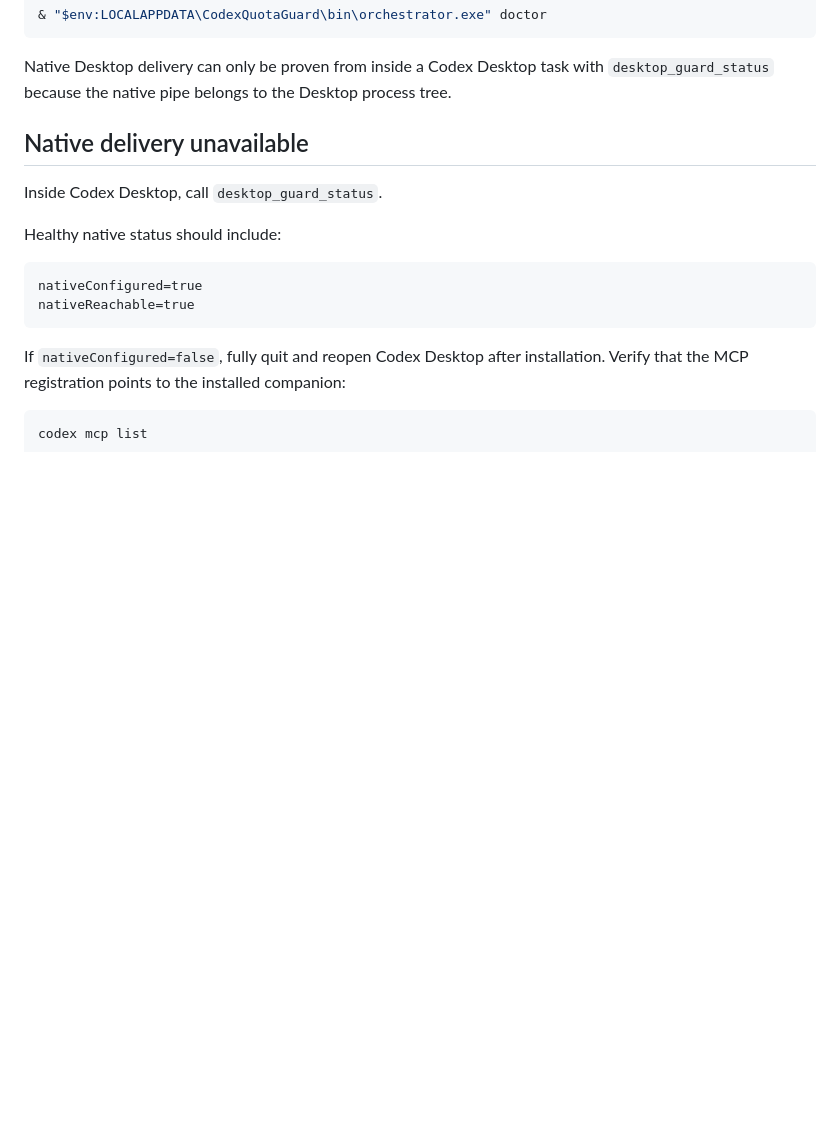
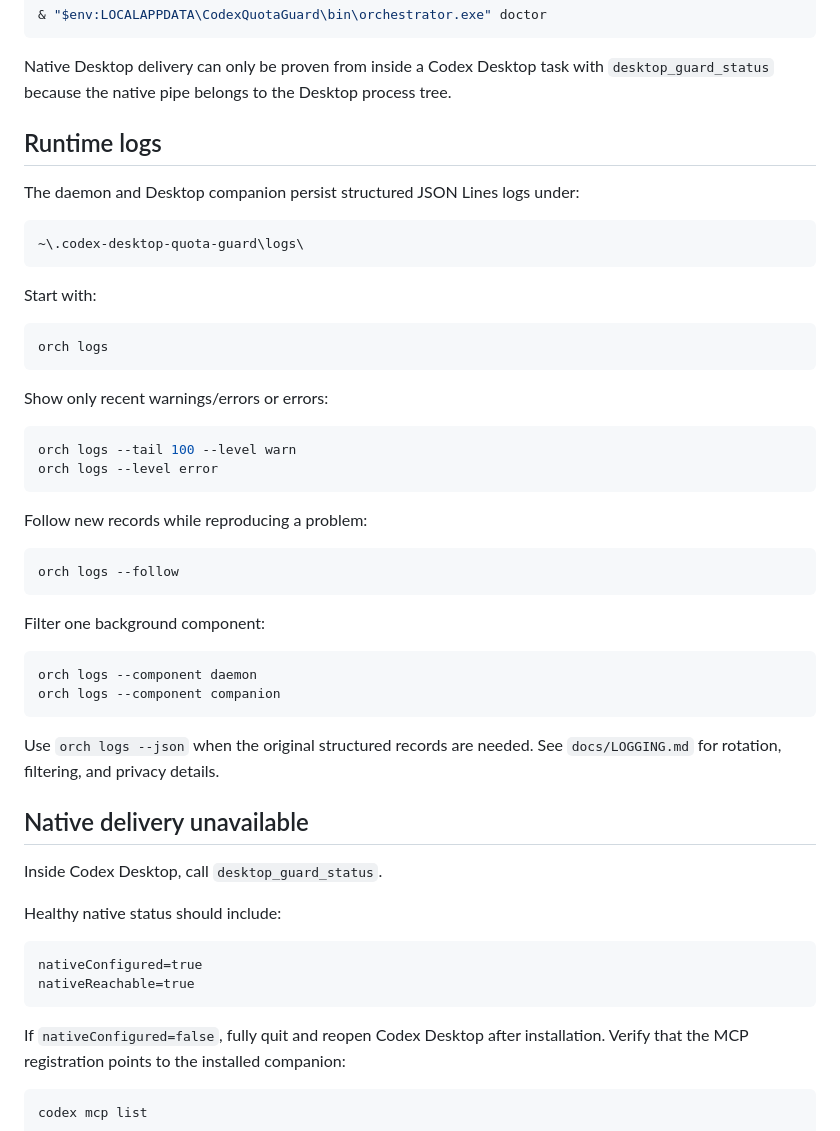
Before and after one commit to johnvo402/codex-quota-orchestrator, a Markdown page: docs/TROUBLESHOOTING.md, the part around the change. Drawn GitHub-style; blank space fills up the shorter version.

Commit message:
docs: add runtime log troubleshooting commands

````diff
--- a/docs/TROUBLESHOOTING.md
+++ b/docs/TROUBLESHOOTING.md
@@ -46,6 +46,42 @@ For raw Codex account/rate-limit diagnostics:
 ```
 
 Native Desktop delivery can only be proven from inside a Codex Desktop task with `desktop_guard_status` because the native pipe belongs to the Desktop process tree.
+
+## Runtime logs
+
+The daemon and Desktop companion persist structured JSON Lines logs under:
+
+```text
+~\.codex-desktop-quota-guard\logs\
+```
+
+Start with:
+
+```powershell
+orch logs
+```
+
+Show only recent warnings/errors or errors:
+
+```powershell
+orch logs --tail 100 --level warn
+orch logs --level error
+```
+
+Follow new records while reproducing a problem:
+
+```powershell
+orch logs --follow
+```
+
+Filter one background component:
+
+```powershell
+orch logs --component daemon
+orch logs --component companion
+```
+
+Use `orch logs --json` when the original structured records are needed. See `docs/LOGGING.md` for rotation, filtering, and privacy details.
 
 ## Native delivery unavailable
 
````
